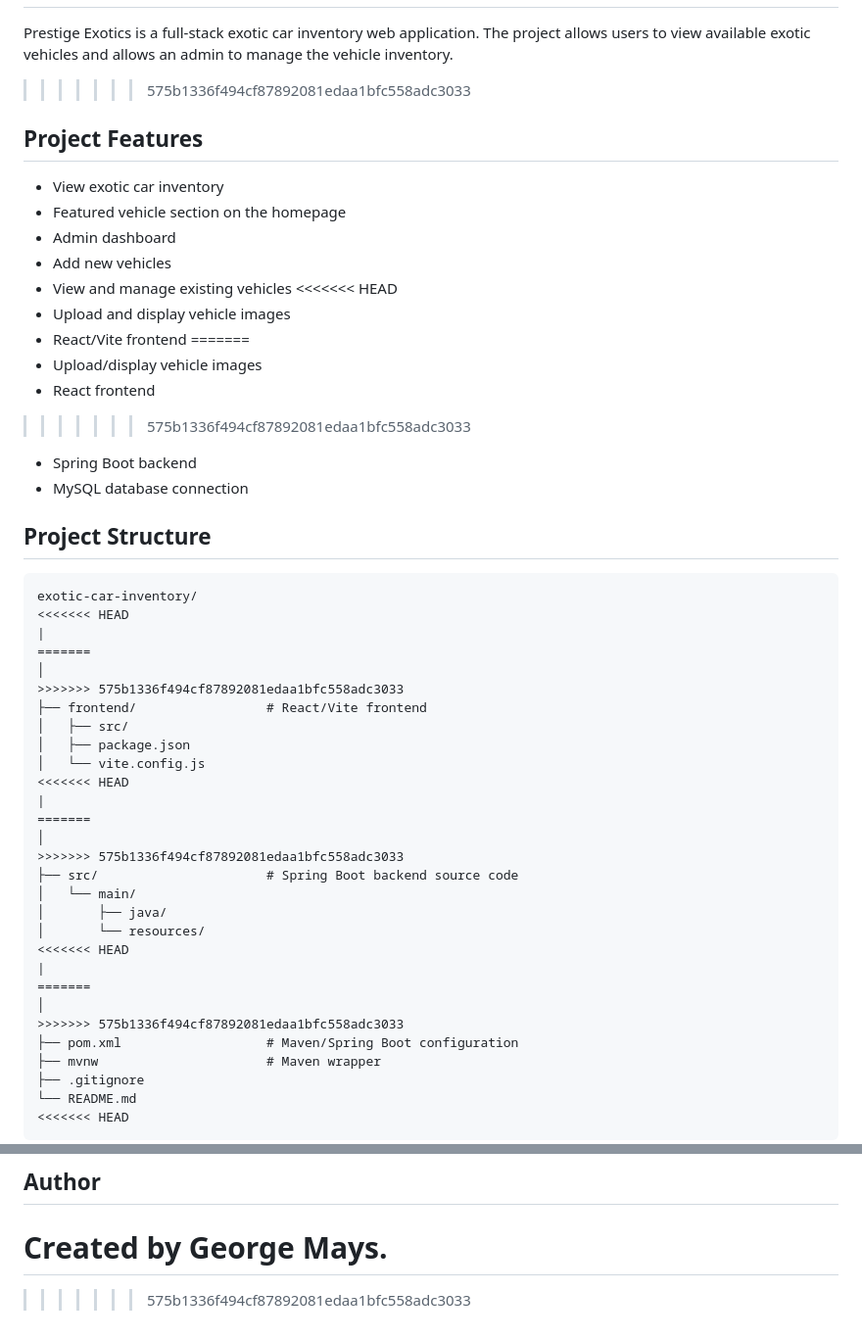
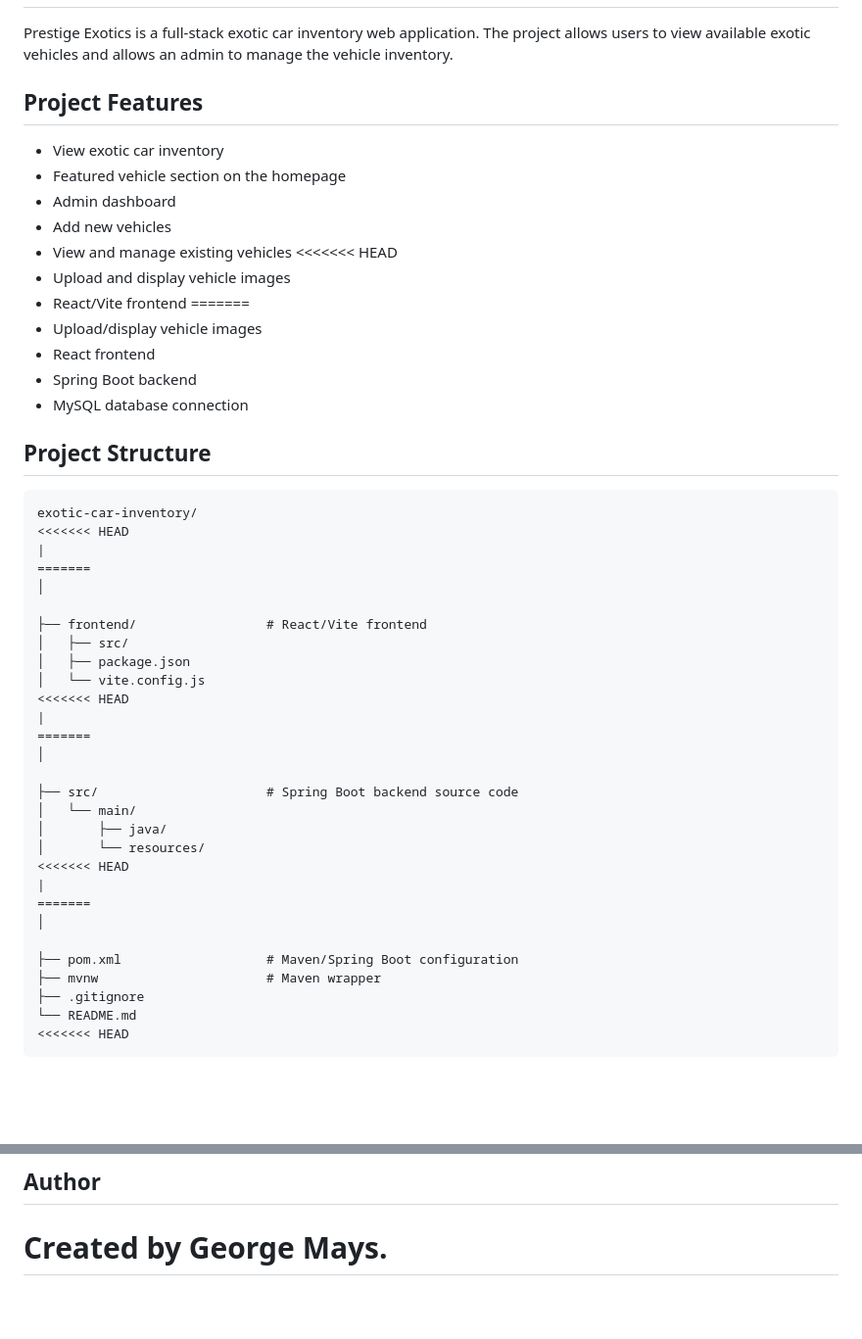
Before and after one commit to GeetheCoder/Prestige-Exotics, a Markdown page: README.md, 2 parts joined by grey strips. Shown at 98% size. Drawn GitHub-style; blank space fills up the shorter version.

```diff
--- a/README.md
+++ b/README.md
@@ -4,7 +4,6 @@
 Prestige Exotics is a full-stack exotic car inventory web application. The project allows users to view available exotic vehicles and allows an admin to manage the vehicle inventory through a protected admin dashboard.
 =======
 Prestige Exotics is a full-stack exotic car inventory web application. The project allows users to view available exotic vehicles and allows an admin to manage the vehicle inventory.
->>>>>>> 575b1336f494cf87892081edaa1bfc558adc3033
 
 ## Project Features
 
@@ -19,7 +18,6 @@ Prestige Exotics is a full-stack exotic car inventory web application. The proje
 =======
 - Upload/display vehicle images
 - React frontend
->>>>>>> 575b1336f494cf87892081edaa1bfc558adc3033
 - Spring Boot backend
 - MySQL database connection
 
@@ -31,7 +29,7 @@ exotic-car-inventory/
 |
 =======
 │
->>>>>>> 575b1336f494cf87892081edaa1bfc558adc3033
+
 ├── frontend/                 # React/Vite frontend
 │   ├── src/
 │   ├── package.json
@@ -40,7 +38,7 @@ exotic-car-inventory/
 |
 =======
 │
->>>>>>> 575b1336f494cf87892081edaa1bfc558adc3033
+
 ├── src/                      # Spring Boot backend source code
 │   └── main/
 │       ├── java/
@@ -49,7 +47,7 @@ exotic-car-inventory/
 |
 =======
 │
->>>>>>> 575b1336f494cf87892081edaa1bfc558adc3033
+
 ├── pom.xml                   # Maven/Spring Boot configuration
 ├── mvnw                      # Maven wrapper
 ├── .gitignore
@@ -331,4 +329,4 @@ yarn-error.log*
 
 Created by George Mays.
 =======
->>>>>>> 575b1336f494cf87892081edaa1bfc558adc3033
+>>>>>>>
```
